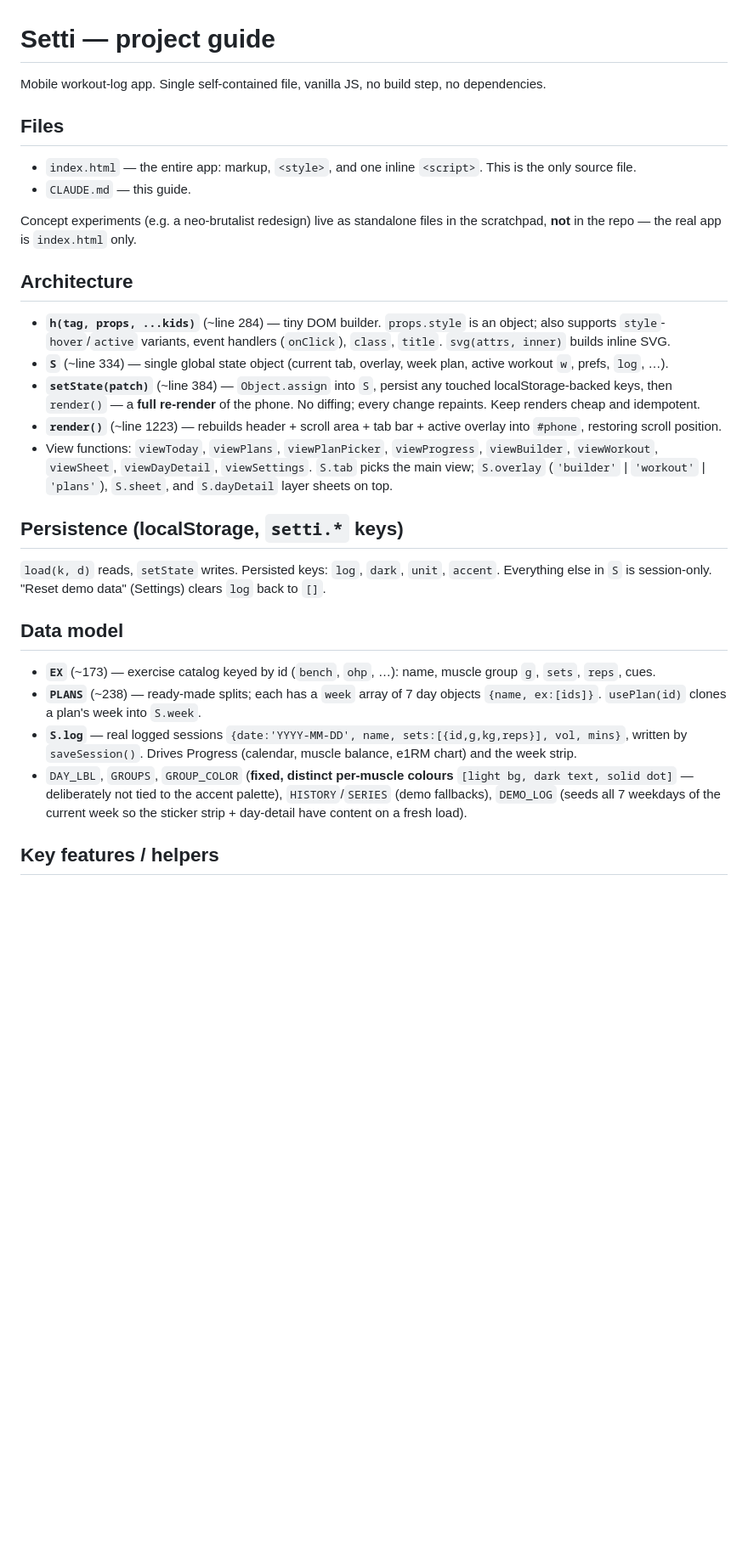
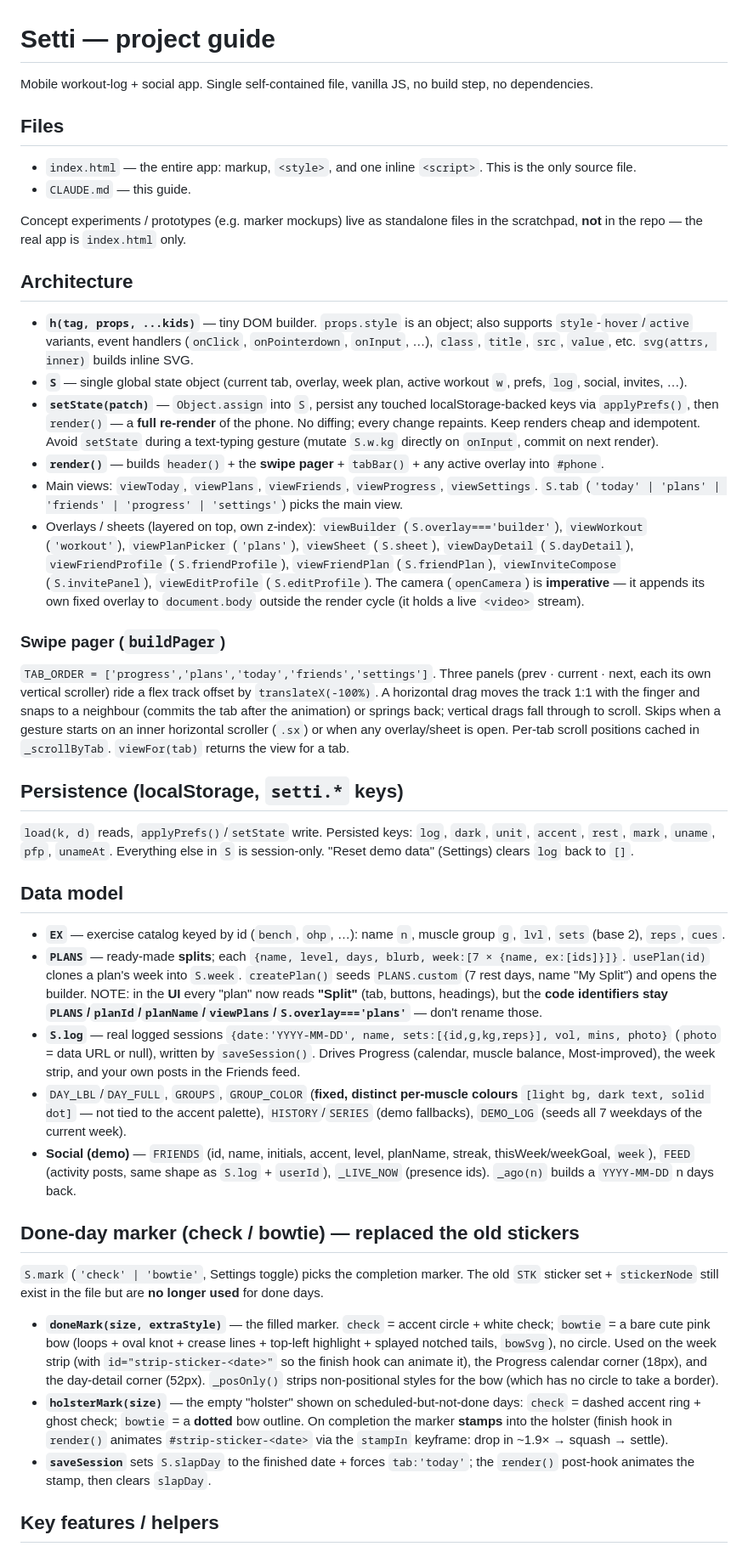
Before and after one commit to lehtisenelmeri/Setti, a Markdown page: CLAUDE.md, the part around one of its changes. Shown at 85% size. GitHub-like rendering; blank space fills up the shorter version.

Commit message:
Update CLAUDE.md for social, camera, marker, Split, deploy
Co-Authored-By: Claude Opus 4.8 <noreply@anthropic.com>

```diff
--- a/CLAUDE.md
+++ b/CLAUDE.md
@@ -1,32 +1,45 @@
 # Setti — project guide
 
-Mobile workout-log app. Single self-contained file, vanilla JS, no build step, no dependencies.
+Mobile workout-log + social app. Single self-contained file, vanilla JS, no build step, no dependencies.
 
 ## Files
 
 - `index.html` — the entire app: markup, `<style>`, and one inline `<script>`. This is the only source file.
 - `CLAUDE.md` — this guide.
 
-Concept experiments (e.g. a neo-brutalist redesign) live as standalone files in the scratchpad, **not** in the repo — the real app is `index.html` only.
+Concept experiments / prototypes (e.g. marker mockups) live as standalone files in the scratchpad, **not** in the repo — the real app is `index.html` only.
 
 ## Architecture
 
-- **`h(tag, props, ...kids)`** (~line 284) — tiny DOM builder. `props.style` is an object; also supports `style`-`hover`/`active` variants, event handlers (`onClick`), `class`, `title`. `svg(attrs, inner)` builds inline SVG.
-- **`S`** (~line 334) — single global state object (current tab, overlay, week plan, active workout `w`, prefs, `log`, …).
-- **`setState(patch)`** (~line 384) — `Object.assign` into `S`, persist any touched localStorage-backed keys, then `render()` — a **full re-render** of the phone. No diffing; every change repaints. Keep renders cheap and idempotent.
-- **`render()`** (~line 1223) — rebuilds header + scroll area + tab bar + active overlay into `#phone`, restoring scroll position.
-- View functions: `viewToday`, `viewPlans`, `viewPlanPicker`, `viewProgress`, `viewBuilder`, `viewWorkout`, `viewSheet`, `viewDayDetail`, `viewSettings`. `S.tab` picks the main view; `S.overlay` (`'builder'` | `'workout'` | `'plans'`), `S.sheet`, and `S.dayDetail` layer sheets on top.
+- **`h(tag, props, ...kids)`** — tiny DOM builder. `props.style` is an object; also supports `style`-`hover`/`active` variants, event handlers (`onClick`, `onPointerdown`, `onInput`, …), `class`, `title`, `src`, `value`, etc. `svg(attrs, inner)` builds inline SVG.
+- **`S`** — single global state object (current tab, overlay, week plan, active workout `w`, prefs, `log`, social, invites, …).
+- **`setState(patch)`** — `Object.assign` into `S`, persist any touched localStorage-backed keys via `applyPrefs()`, then `render()` — a **full re-render** of the phone. No diffing; every change repaints. Keep renders cheap and idempotent. Avoid `setState` during a text-typing gesture (mutate `S.w.kg` directly on `onInput`, commit on next render).
+- **`render()`** — builds `header()` + the **swipe pager** + `tabBar()` + any active overlay into `#phone`.
+- Main views: `viewToday`, `viewPlans`, `viewFriends`, `viewProgress`, `viewSettings`. `S.tab` (`'today' | 'plans' | 'friends' | 'progress' | 'settings'`) picks the main view.
+- Overlays / sheets (layered on top, own z-index): `viewBuilder` (`S.overlay==='builder'`), `viewWorkout` (`'workout'`), `viewPlanPicker` (`'plans'`), `viewSheet` (`S.sheet`), `viewDayDetail` (`S.dayDetail`), `viewFriendProfile` (`S.friendProfile`), `viewFriendPlan` (`S.friendPlan`), `viewInviteCompose` (`S.invitePanel`), `viewEditProfile` (`S.editProfile`). The camera (`openCamera`) is **imperative** — it appends its own fixed overlay to `document.body` outside the render cycle (it holds a live `<video>` stream).
+
+### Swipe pager (`buildPager`)
+`TAB_ORDER = ['progress','plans','today','friends','settings']`. Three panels (prev · current · next, each its own vertical scroller) ride a flex track offset by `translateX(-100%)`. A horizontal drag moves the track 1:1 with the finger and snaps to a neighbour (commits the tab after the animation) or springs back; vertical drags fall through to scroll. Skips when a gesture starts on an inner horizontal scroller (`.sx`) or when any overlay/sheet is open. Per-tab scroll positions cached in `_scrollByTab`. `viewFor(tab)` returns the view for a tab.
 
 ## Persistence (localStorage, `setti.*` keys)
 
-`load(k, d)` reads, `setState` writes. Persisted keys: `log`, `dark`, `unit`, `accent`. Everything else in `S` is session-only. "Reset demo data" (Settings) clears `log` back to `[]`.
+`load(k, d)` reads, `applyPrefs()`/`setState` write. Persisted keys: `log`, `dark`, `unit`, `accent`, `rest`, `mark`, `uname`, `pfp`, `unameAt`. Everything else in `S` is session-only. "Reset demo data" (Settings) clears `log` back to `[]`.
 
 ## Data model
 
-- **`EX`** (~173) — exercise catalog keyed by id (`bench`, `ohp`, …): name, muscle group `g`, `sets`, `reps`, cues.
-- **`PLANS`** (~238) — ready-made splits; each has a `week` array of 7 day objects `{name, ex:[ids]}`. `usePlan(id)` clones a plan's week into `S.week`.
-- **`S.log`** — real logged sessions `{date:'YYYY-MM-DD', name, sets:[{id,g,kg,reps}], vol, mins}`, written by `saveSession()`. Drives Progress (calendar, muscle balance, e1RM chart) and the week strip.
-- `DAY_LBL`, `GROUPS`, `GROUP_COLOR` (**fixed, distinct per-muscle colours** `[light bg, dark text, solid dot]` — deliberately not tied to the accent palette), `HISTORY`/`SERIES` (demo fallbacks), `DEMO_LOG` (seeds all 7 weekdays of the current week so the sticker strip + day-detail have content on a fresh load).
+- **`EX`** — exercise catalog keyed by id (`bench`, `ohp`, …): name `n`, muscle group `g`, `lvl`, `sets` (base 2), `reps`, `cues`.
+- **`PLANS`** — ready-made **splits**; each `{name, level, days, blurb, week:[7 × {name, ex:[ids]}]}`. `usePlan(id)` clones a plan's week into `S.week`. `createPlan()` seeds `PLANS.custom` (7 rest days, name "My Split") and opens the builder. NOTE: in the **UI** every "plan" now reads **"Split"** (tab, buttons, headings), but the **code identifiers stay `PLANS`/`planId`/`planName`/`viewPlans`/`S.overlay==='plans'`** — don't rename those.
+- **`S.log`** — real logged sessions `{date:'YYYY-MM-DD', name, sets:[{id,g,kg,reps}], vol, mins, photo}` (`photo` = data URL or null), written by `saveSession()`. Drives Progress (calendar, muscle balance, Most-improved), the week strip, and your own posts in the Friends feed.
+- `DAY_LBL`/`DAY_FULL`, `GROUPS`, `GROUP_COLOR` (**fixed, distinct per-muscle colours** `[light bg, dark text, solid dot]` — not tied to the accent palette), `HISTORY`/`SERIES` (demo fallbacks), `DEMO_LOG` (seeds all 7 weekdays of the current week).
+- **Social (demo)** — `FRIENDS` (id, name, initials, accent, level, planName, streak, thisWeek/weekGoal, `week`), `FEED` (activity posts, same shape as `S.log` + `userId`), `_LIVE_NOW` (presence ids). `_ago(n)` builds a `YYYY-MM-DD` n days back.
+
+## Done-day marker (check / bowtie) — replaced the old stickers
+
+`S.mark` (`'check' | 'bowtie'`, Settings toggle) picks the completion marker. The old `STK` sticker set + `stickerNode` still exist in the file but are **no longer used** for done days.
+
+- **`doneMark(size, extraStyle)`** — the filled marker. `check` = accent circle + white check; `bowtie` = a bare cute pink bow (loops + oval knot + crease lines + top-left highlight + splayed notched tails, `bowSvg`), no circle. Used on the week strip (with `id="strip-sticker-<date>"` so the finish hook can animate it), the Progress calendar corner (18px), and the day-detail corner (52px). `_posOnly()` strips non-positional styles for the bow (which has no circle to take a border).
+- **`holsterMark(size)`** — the empty "holster" shown on scheduled-but-not-done days: `check` = dashed accent ring + ghost check; `bowtie` = a **dotted** bow outline. On completion the marker **stamps** into the holster (finish hook in `render()` animates `#strip-sticker-<date>` via the `stampIn` keyframe: drop in ~1.9× → squash → settle).
+- **`saveSession`** sets `S.slapDay` to the finished date + forces `tab:'today'`; the `render()` post-hook animates the stamp, then clears `slapDay`.
 
 ## Key features / helpers
 
```
Also changed, not shown: other parts of CLAUDE.md (+28 -14 lines).
